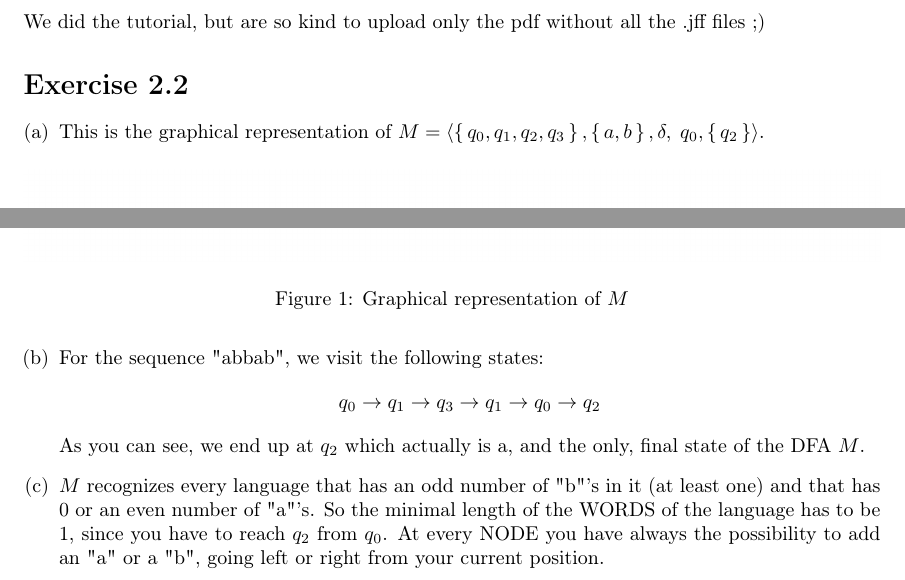
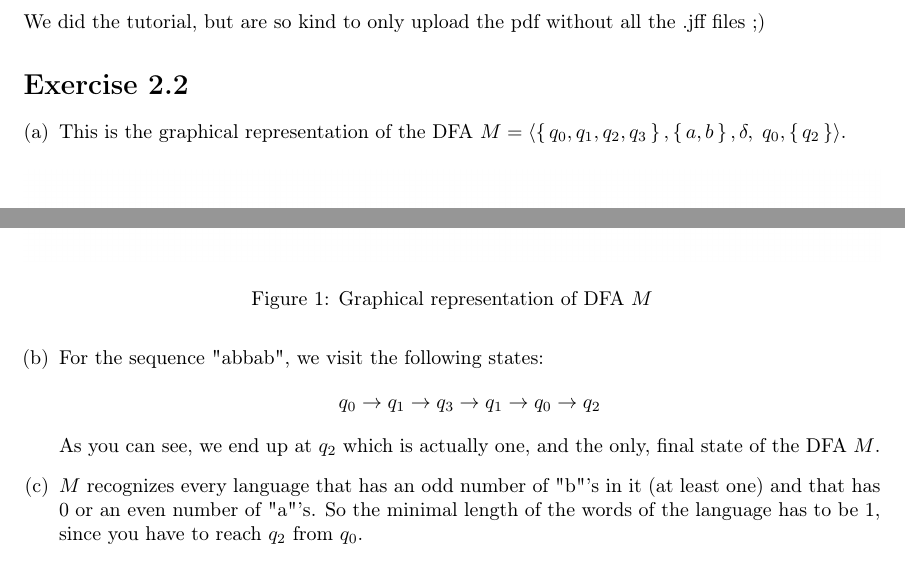
Before and after one commit to ruben-hutter/ToCS-Exercises, a LaTeX problem sheet (exercise_2/02_bachmann_hutter.tex): two parts of page 1 of 3, joined at a grey line, cut so that both start at the same text. Compiled offline with pdfLaTeX.

```diff
--- a/exercise_2/nico_ruben_2.tex
+++ b/exercise_2/02_bachmann_hutter.tex
@@ -41,19 +41,19 @@
 \begin{document}
 
 \section*{Exercise \homeworkNumber.1}
-We did the tutorial, but are so kind to upload only the pdf without all the
+We did the tutorial, but are so kind to only upload the pdf without all the
 .jff files ;)
 
 \section*{Exercise \homeworkNumber.2}
 \begin{enumerate}[(a)]
 	\item
-	This is the graphical representation of $M = \left \langle
+	This is the graphical representation of the DFA $M = \left \langle
 		\set{q_0, q_1, q_2, q_3}, \set{a, b}, \delta,\; q_0, \set{q_2}
 		\right \rangle$.
 	\begin{figure}[H]
 		\includegraphics[width=\linewidth]{ex2a.png}
 		\centering
-		\caption{Graphical representation of $M$}
+		\caption{Graphical representation of DFA $M$}
 	\end{figure}
 
 	\item
@@ -61,13 +61,11 @@
 	$$
 	q_0 \to q_1 \to q_3 \to q_1 \to q_0 \to q_2
 	$$
-	As you can see, we end up at $q_2$ which actually is a, and the only, final state of the DFA $M$.
+	As you can see, we end up at $q_2$ which is actually one, and the only, final state of the DFA $M$.
 
 	\item
 	$M$ recognizes every language that has an odd number of "b"'s in it (at least one) and that has 0 or
-	an even number of "a"'s. So the minimal length of the WORDS of the language has to be 1, since you
-	have to reach $q_2$ from $q_0$. At every NODE you have always the possibility to add an "a" or a "b",
-	going left or right from your current position.
+	an even number of "a"'s. So the minimal length of the words of the language has to be 1, since you have to reach $q_2$ from $q_0$.
 
 \end{enumerate}
 
```
Also changed, not shown: exercise_2/02_bachmann_hutter.pdf (added), exercise_2/nico_ruben_2.pdf (deleted), exercise_3/sheet03.pdf (added), exercise_2/02_bachmann_hutter.tex (2 more changed lines).
